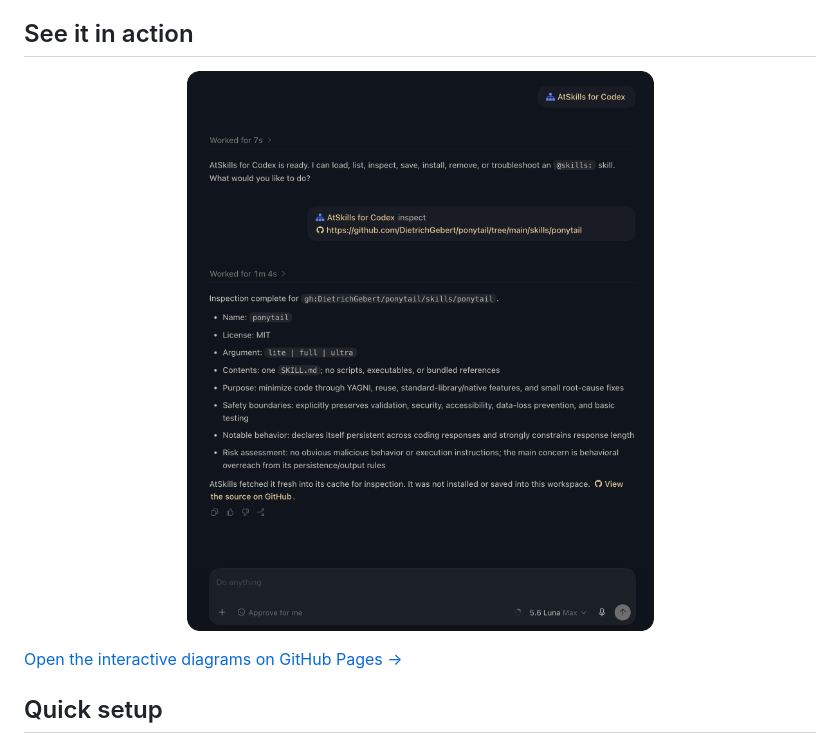
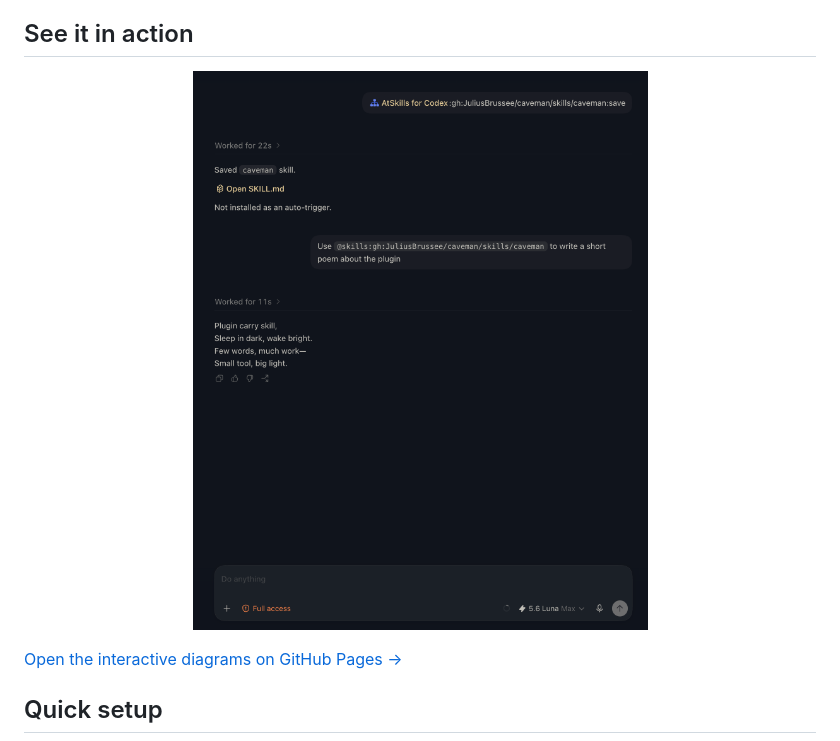
Before and after one commit to nicholasvuono/atskills-codex, a Markdown page: README.md, the part around the change. Drawn GitHub-style; pictures changed too: assets/atskills-inspect-rounded.png (deleted), assets/atskills-save-and-use.png (added).

Commit message:
chore: replace README demo image

```diff
--- a/README.md
+++ b/README.md
@@ -14,7 +14,7 @@
 ## See it in action
 
 <p align="center">
-  <img src="assets/atskills-inspect-rounded.png" alt="AtSkills for Codex inspecting a GitHub-hosted skill" width="720">
+  <img src="assets/atskills-save-and-use.png" alt="AtSkills for Codex saving and using a GitHub-hosted skill" width="720">
 </p>
 
 [Open the interactive diagrams on GitHub Pages →](https://nicholasvuono.github.io/atskills-codex/)
```
